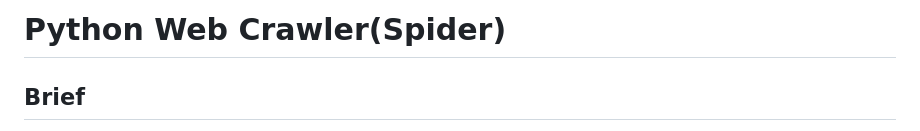
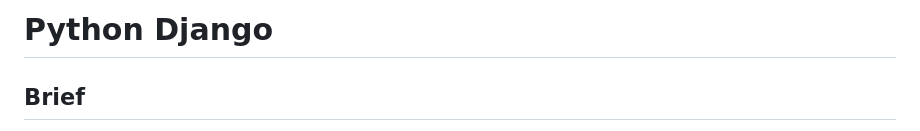
Before and after one commit to zyzypy/portfolio_info, a Markdown page: python_django/README.md, the part around the change. GitHub-like rendering.

```diff
--- a/python_django/README.md
+++ b/python_django/README.md
@@ -1,4 +1,4 @@
-Python Web Crawler(Spider)
+Python Django
 ===
 ## Brief
 Status:
```
Also changed, not shown: python_spider/README.md (+1 -1 lines), ui_works/README.md (+1 -1 lines).
